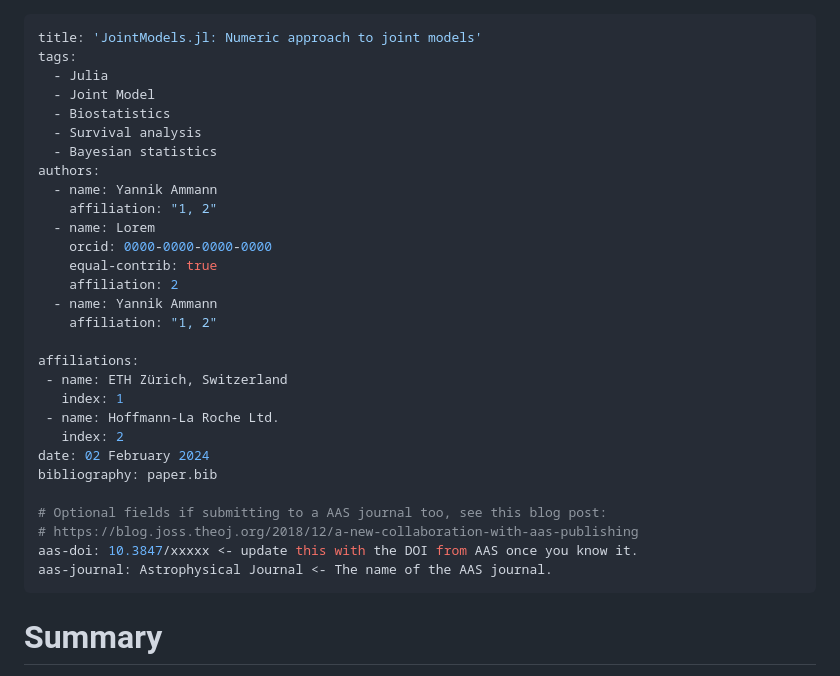
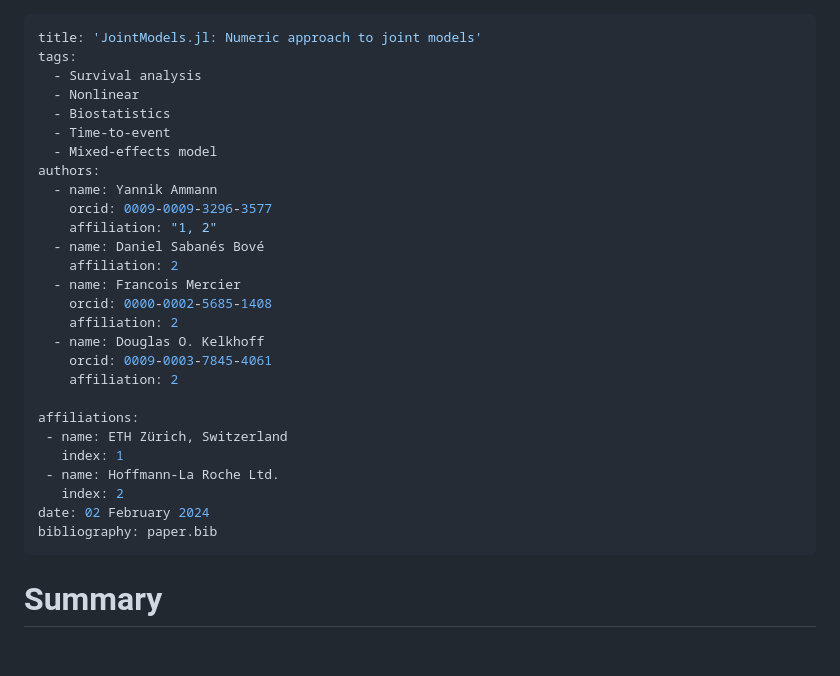
Before and after one commit to insightsengineering/JointSurvivalModels.jl, a Markdown page: paper/paper.md, the part around the change printed below. Drawn GitHub-style; blank space fills up the shorter version.

Commit message:
add authors and fix rendering problem

```diff
--- a/paper/paper.md
+++ b/paper/paper.md
@@ -1,20 +1,23 @@
 ---
 title: 'JointModels.jl: Numeric approach to joint models'
 tags:
-  - Julia
-  - Joint Model
+  - Survival analysis
+  - Nonlinear
   - Biostatistics
-  - Survival analysis
-  - Bayesian statistics
+  - Time-to-event
+  - Mixed-effects model
 authors:
   - name: Yannik Ammann
+    orcid: 0009-0009-3296-3577
     affiliation: "1, 2"
-  - name: Lorem
-    orcid: 0000-0000-0000-0000
-    equal-contrib: true
+  - name: Daniel Sabanés Bové
     affiliation: 2
-  - name: Yannik Ammann
-    affiliation: "1, 2"
+  - name: Francois Mercier
+    orcid: 0000-0002-5685-1408
+    affiliation: 2
+  - name: Douglas O. Kelkhoff
+    orcid: 0009-0003-7845-4061
+    affiliation: 2
 
 affiliations:
  - name: ETH Zürich, Switzerland
@@ -23,11 +26,6 @@ affiliations:
    index: 2
 date: 02 February 2024
 bibliography: paper.bib
-
-# Optional fields if submitting to a AAS journal too, see this blog post:
-# https://blog.joss.theoj.org/2018/12/a-new-collaboration-with-aas-publishing
-aas-doi: 10.3847/xxxxx <- update this with the DOI from AAS once you know it.
-aas-journal: Astrophysical Journal <- The name of the AAS journal.
 ---
 
 # Summary
```
Also changed, not shown: other parts of paper/paper.md (+1 -1 lines).
